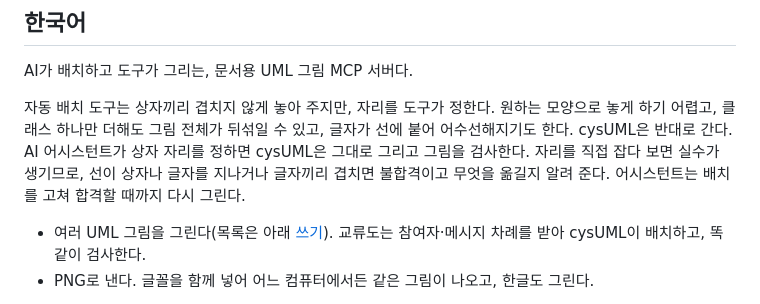
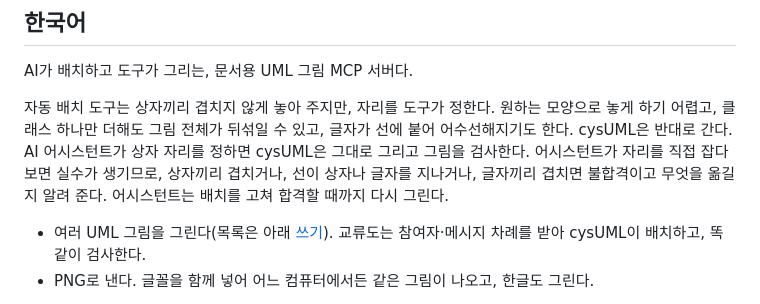
Before and after one commit to yschoi9733/cysUML, a Markdown page: README.md, the part around one of its changes. GitHub-like rendering.

```diff
--- a/README.md
+++ b/README.md
@@ -421,8 +421,8 @@ AI가 배치하고 도구가 그리는, 문서용 UML 그림 MCP 서버다.
 
 자동 배치 도구는 상자끼리 겹치지 않게 놓아 주지만, 자리를 도구가 정한다. 원하는 모양으로 놓게 하기 어렵고, 클래스 하나만 더해도
 그림 전체가 뒤섞일 수 있고, 글자가 선에 붙어 어수선해지기도 한다. cysUML은 반대로 간다. AI 어시스턴트가 상자 자리를 정하면
-cysUML은 그대로 그리고 그림을 검사한다. 자리를 직접 잡다 보면 실수가 생기므로, 선이 상자나 글자를 지나거나 글자끼리 겹치면
-불합격이고 무엇을 옮길지 알려 준다. 어시스턴트는 배치를 고쳐 합격할 때까지 다시 그린다.
+cysUML은 그대로 그리고 그림을 검사한다. 어시스턴트가 자리를 직접 잡다 보면 실수가 생기므로, 상자끼리 겹치거나, 선이 상자나
+글자를 지나거나, 글자끼리 겹치면 불합격이고 무엇을 옮길지 알려 준다. 어시스턴트는 배치를 고쳐 합격할 때까지 다시 그린다.
 
 - 여러 UML 그림을 그린다(목록은 아래 [쓰기](#쓰기)). 교류도는 참여자·메시지 차례를 받아 cysUML이 배치하고, 똑같이 검사한다.
 - PNG로 낸다. 글꼴을 함께 넣어 어느 컴퓨터에서든 같은 그림이 나오고, 한글도 그린다.
```
Also changed, not shown: other parts of README.md (+3 -3 lines), docs/images/fixed-ko.png, docs/images/fixed.png, 3 other files.
